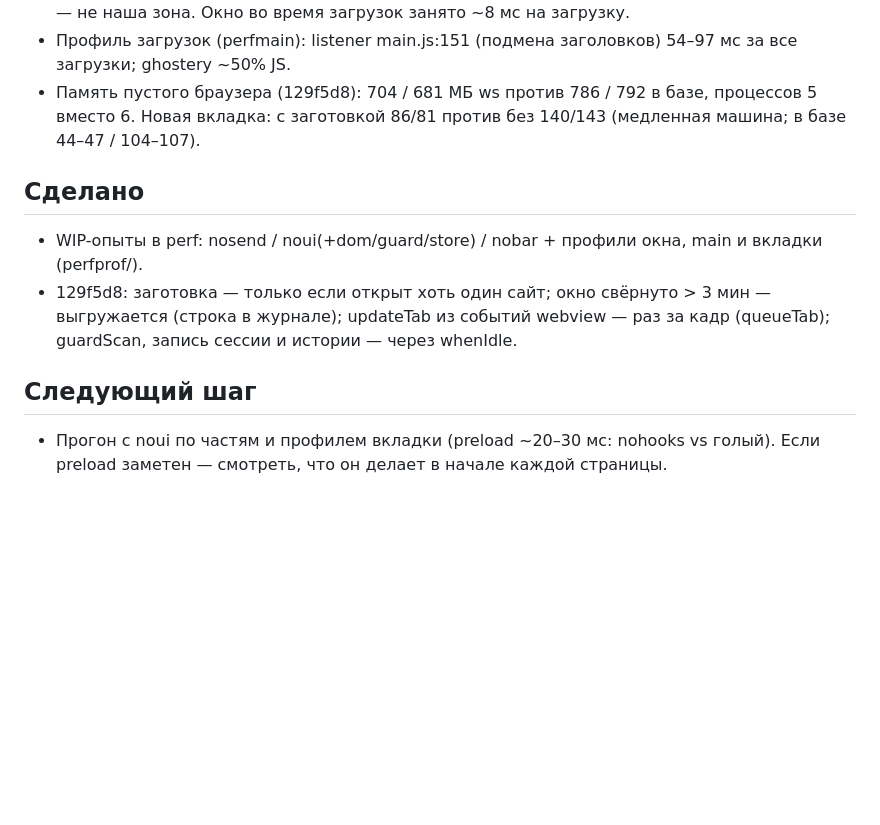
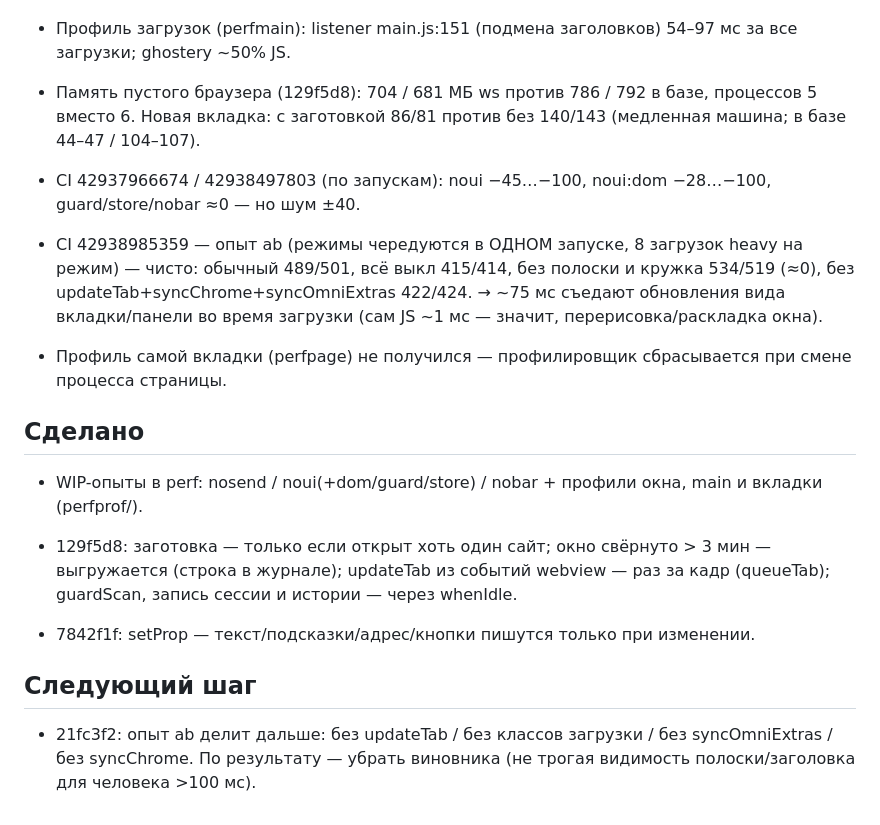
Before and after one commit to tekeyaa/Liquid-pc, a Markdown page: .progress/load-fast.md, the part around the change. GitHub-like rendering; blank space fills up the shorter version.

Commit message:
WIP: ход работы
Co-Authored-By: Claude Opus 5.5 <noreply@anthropic.com>
Claude-Session: https://claude.ai/code/session_012xGgCi1JHyt4xdyzRJ4sD1

```diff
--- a/.progress/load-fast.md
+++ b/.progress/load-fast.md
@@ -30,11 +30,19 @@
 - Память пустого браузера (129f5d8): 704 / 681 МБ ws против 786 / 792 в базе, процессов 5 вместо 6.
   Новая вкладка: с заготовкой 86/81 против без 140/143 (медленная машина; в базе 44–47 / 104–107).
 
+- CI 42937966674 / 42938497803 (по запускам): noui −45…−100, noui:dom −28…−100, guard/store/nobar ≈0 — но шум ±40.
+- CI 42938985359 — опыт ab (режимы чередуются в ОДНОМ запуске, 8 загрузок heavy на режим) — чисто:
+  обычный 489/501, всё выкл 415/414, без полоски и кружка 534/519 (≈0), без updateTab+syncChrome+syncOmniExtras 422/424.
+  → ~75 мс съедают обновления вида вкладки/панели во время загрузки (сам JS ~1 мс — значит, перерисовка/раскладка окна).
+- Профиль самой вкладки (perfpage) не получился — профилировщик сбрасывается при смене процесса страницы.
+
 ## Сделано
 - WIP-опыты в perf: nosend / noui(+dom/guard/store) / nobar + профили окна, main и вкладки (perfprof/).
 - 129f5d8: заготовка — только если открыт хоть один сайт; окно свёрнуто > 3 мин — выгружается (строка в журнале);
   updateTab из событий webview — раз за кадр (queueTab); guardScan, запись сессии и истории — через whenIdle.
 
+- 7842f1f: setProp — текст/подсказки/адрес/кнопки пишутся только при изменении.
+
 ## Следующий шаг
-- Прогон с noui по частям и профилем вкладки (preload ~20–30 мс: nohooks vs голый). Если preload заметен —
-  смотреть, что он делает в начале каждой страницы.
+- 21fc3f2: опыт ab делит дальше: без updateTab / без классов загрузки / без syncOmniExtras / без syncChrome.
+  По результату — убрать виновника (не трогая видимость полоски/заголовка для человека >100 мс).
```
